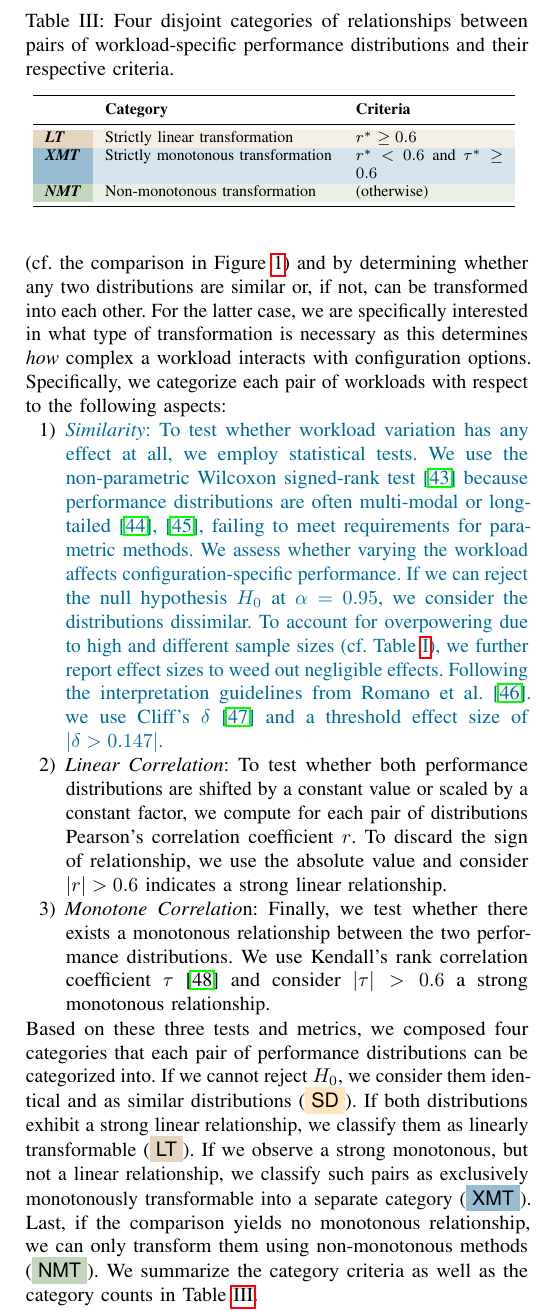
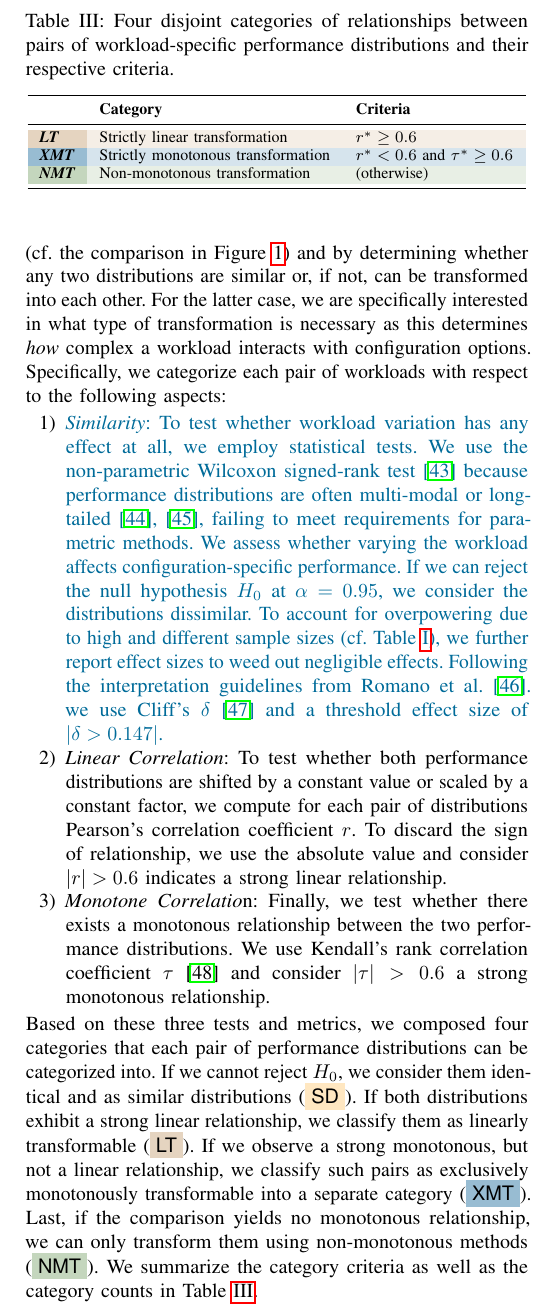
Before and after one commit to smba/workload_coverage_paper, a LaTeX paper (main.tex, which reads content.tex): part of one column of page 6 of 11, cut so that both start at the same text. Compiled offline with pdfLaTeX; a missing font is replaced by an installed copy or a similar font; a LaTeX package or settings file that is missing is left out.

Commit message:
minor changes

```diff
--- a/content.tex
+++ b/content.tex
@@ -164,7 +164,7 @@ We answer \RQref{1} by pairwisely comparing the performance distributions from d
 	\footnotesize
 	\caption{Four disjoint categories of relationships between pairs of workload-specific performance distributions and their respective criteria.}
 	\centering
-\begin{tabular}{lp{4.0cm}p{2.6cm}}
+\begin{tabular}{lp{4.1cm}p{2.8cm}}
 	\toprule
 	 \textbf{} & \textbf{Category} & \textbf{Criteria}\\
 	 \midrule
```
